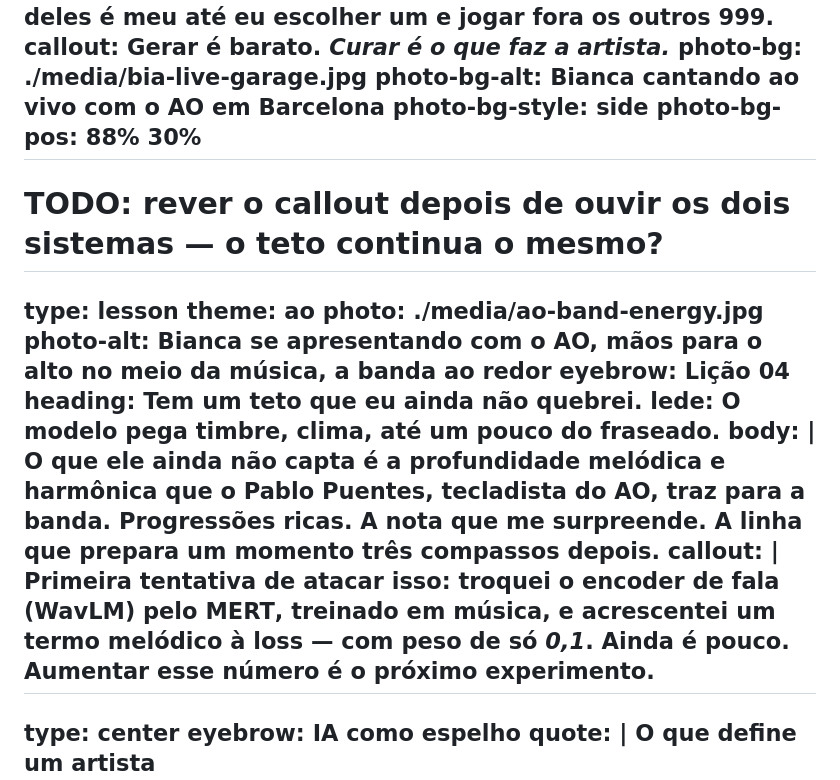
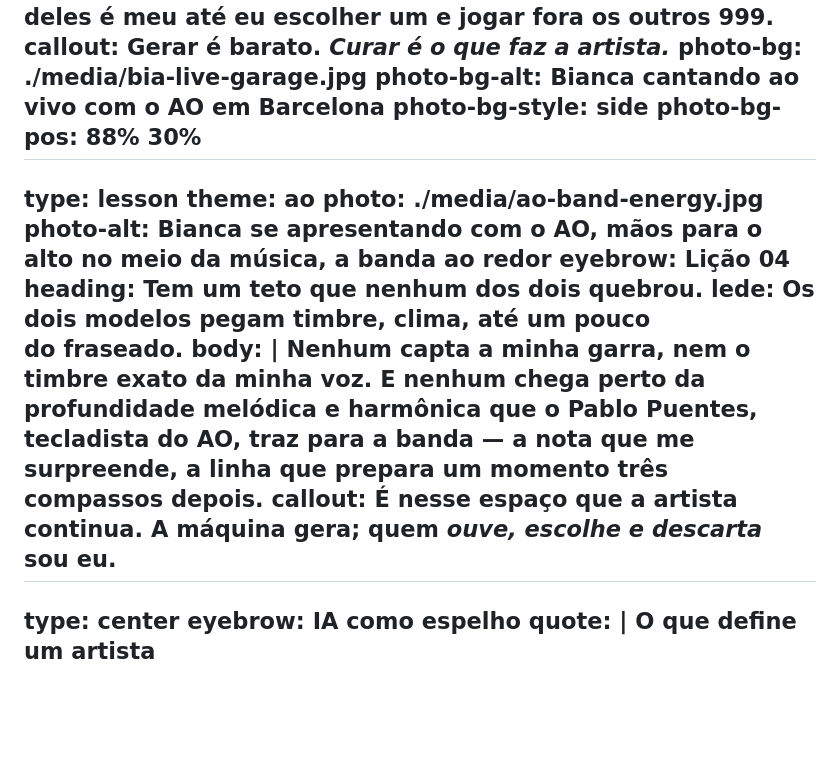
Before and after one commit to bia/heartmula-talk, a Markdown page: slides.pt-BR.md, the part around the change. GitHub-like rendering; blank space fills up the shorter version.

```diff
--- a/slides.pt-BR.md
+++ b/slides.pt-BR.md
@@ -512,23 +512,19 @@ photo-bg-alt: Bianca cantando ao vivo com o AO em Barcelona
 photo-bg-style: side
 photo-bg-pos: 88% 30%
 ---
-# TODO: rever o callout depois de ouvir os dois sistemas — o teto continua o mesmo?
 type: lesson
 theme: ao
 photo: ./media/ao-band-energy.jpg
 photo-alt: Bianca se apresentando com o AO, mãos para o alto no meio da música, a banda ao redor
 eyebrow: Lição 04
-heading: Tem um teto que eu ainda não quebrei.
-lede: O modelo pega timbre, clima, até um pouco do fraseado.
+heading: Tem um teto que nenhum dos dois&nbsp;quebrou.
+lede: Os dois modelos pegam timbre, clima, até um pouco do&nbsp;fraseado.
 body: |
-  O que ele ainda não capta é a profundidade melódica e harmônica que o
-  <strong>Pablo Puentes</strong>, tecladista do AO, traz para a banda.
-  Progressões ricas. A nota que me surpreende. A linha que prepara um
-  momento três compassos depois.
-callout: |
-  Primeira tentativa de atacar isso: troquei o encoder de fala (WavLM) pelo
-  <strong>MERT</strong>, treinado em música, e acrescentei um <strong>termo melódico</strong>
-  à loss — com peso de só <em>0,1</em>. Ainda é pouco. Aumentar esse número é o próximo experimento.
+  Nenhum capta a minha garra, nem o timbre exato da minha voz. E nenhum chega perto
+  da profundidade melódica e harmônica que o <strong>Pablo Puentes</strong>, tecladista do AO,
+  traz para a banda — a nota que me surpreende, a linha que prepara um momento
+  três compassos&nbsp;depois.
+callout: É nesse espaço que a artista continua. A máquina gera; quem <em>ouve, escolhe e descarta</em> sou&nbsp;eu.
 ---
 type: center
 eyebrow: IA como espelho
```
Also changed, not shown: slides.md (+7 -11 lines).
